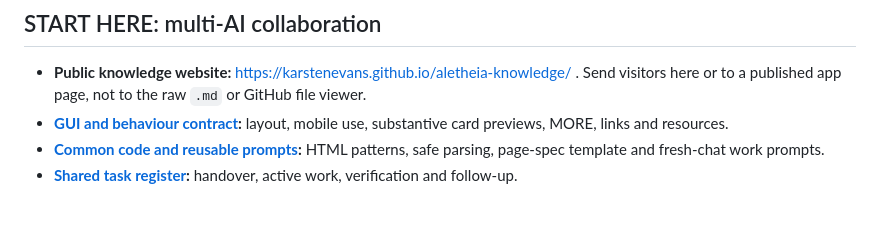
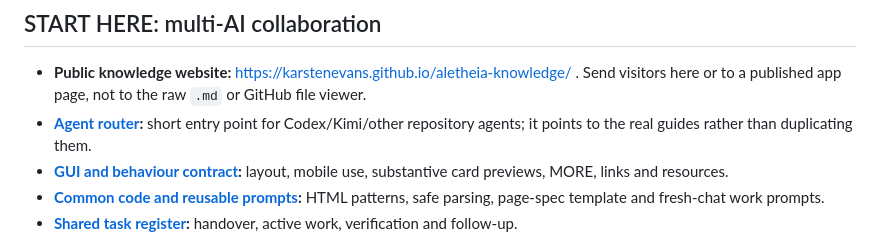
Before and after one commit to KarstenEvans/aletheia-knowledge, a Markdown page: README.md, the part around the change. Drawn GitHub-style; blank space fills up the shorter version.

Commit message:
Add AGENTS router to Knowledge onboarding

```diff
--- a/README.md
+++ b/README.md
@@ -5,6 +5,7 @@ Structured, source-traced knowledge libraries and lightweight browser apps for A
 ## START HERE: multi-AI collaboration
 
 - **Public knowledge website:** https://karstenevans.github.io/aletheia-knowledge/ . Send visitors here or to a published app page, not to the raw `.md` or GitHub file viewer.
+- **[Agent router](AGENTS.md):** short entry point for Codex/Kimi/other repository agents; it points to the real guides rather than duplicating them.
 - **[GUI and behaviour contract](aletheia-knowledge-GUI.md):** layout, mobile use, substantive card previews, MORE, links and resources.
 - **[Common code and reusable prompts](aletheia-knowledge-code.md):** HTML patterns, safe parsing, page-spec template and fresh-chat work prompts.
 - **[Shared task register](aletheia-knowledge-tasks.md):** handover, active work, verification and follow-up.
```
